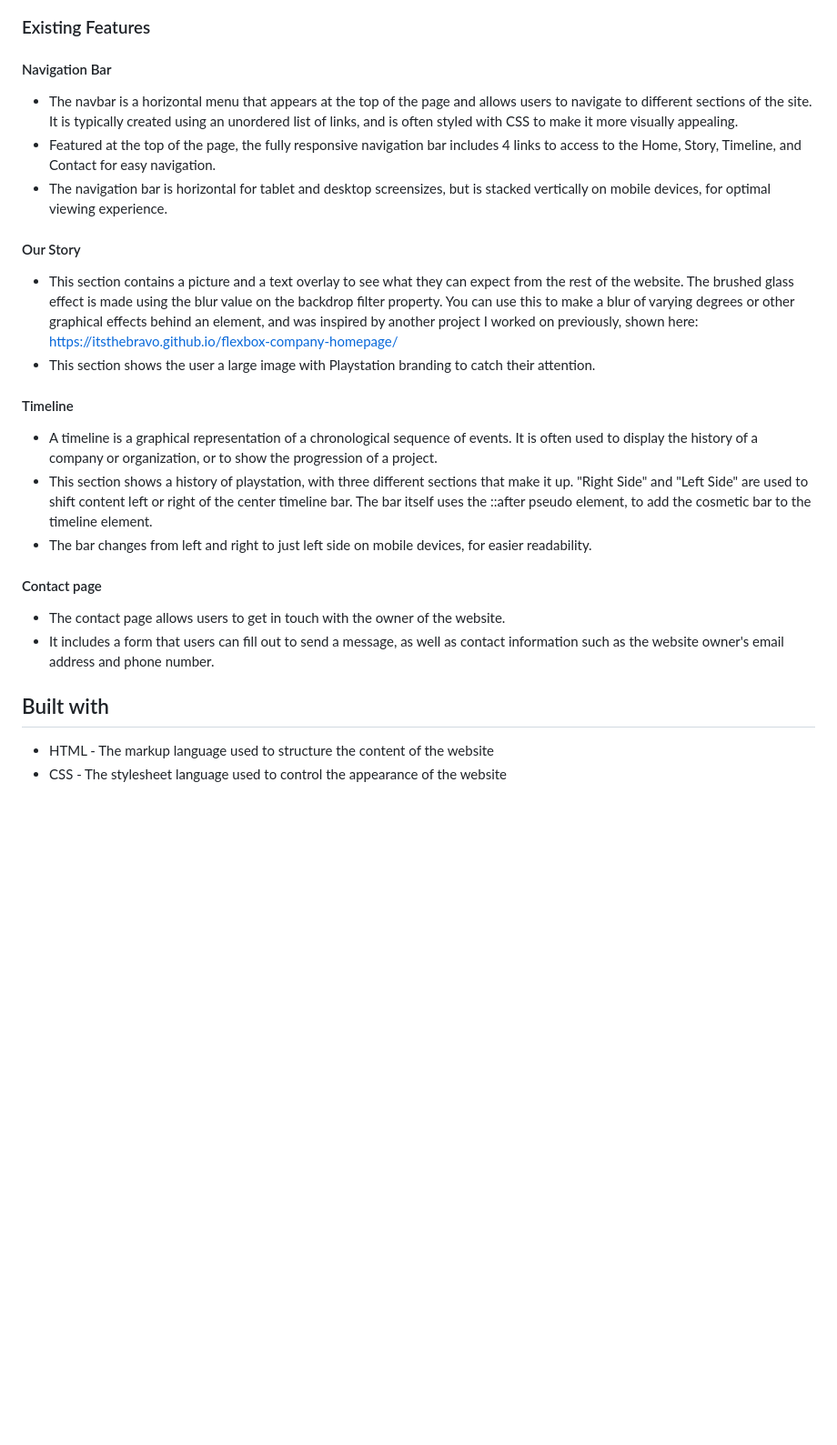
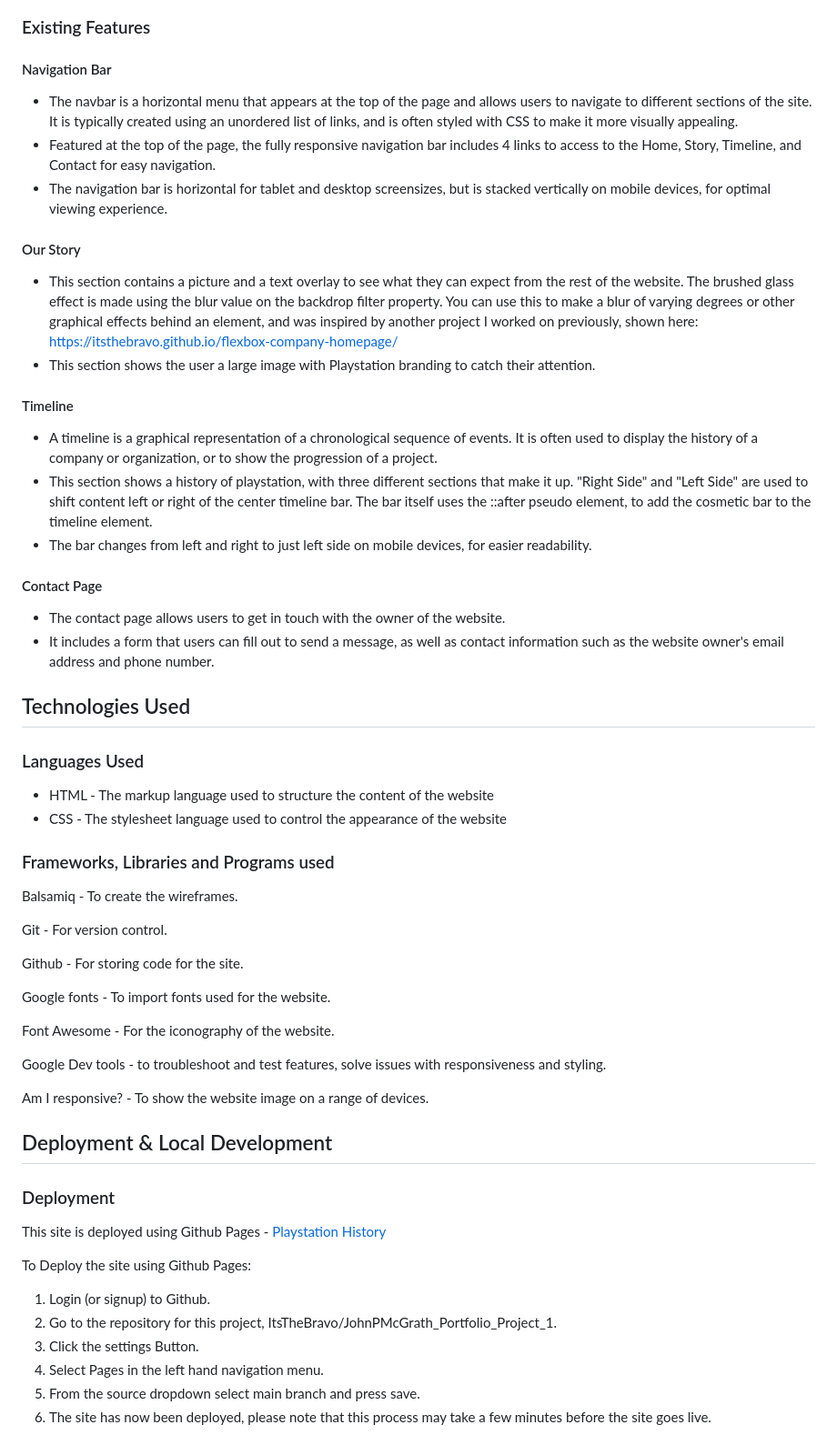
Before and after one commit to ItsTheBravo/JohnPMcGrath_Portfolio_Project_1, a Markdown page: README.md, the part around the change printed below. Shown: that part at 91% size. Drawn GitHub-style; blank space fills up the shorter version.

```diff
--- a/README.md
+++ b/README.md
@@ -16,23 +85,62 @@ The website is in three sections, all accessible via scrolling or the navigation
 ### Existing Features
 
 #### Navigation Bar
+
 * The navbar is a horizontal menu that appears at the top of the page and allows users to navigate to different sections of the site. It is typically created using an unordered list of links, and is often styled with CSS to make it more visually appealing.
 * Featured at the top of the page, the fully responsive navigation bar includes 4 links to access to the Home, Story, Timeline, and Contact for easy navigation.
 * The navigation bar is horizontal for tablet and desktop screensizes, but is stacked vertically on mobile devices, for optimal viewing experience.
 
 #### Our Story
+
 * This section contains a picture and a text overlay to see what they can expect from the rest of the website. The brushed glass effect is made using the blur value on the backdrop filter property. You can use this to make a blur of varying degrees or other graphical effects behind an element, and was inspired by another project I worked on previously, shown here: https://itsthebravo.github.io/flexbox-company-homepage/
 * This section shows the user a large image with Playstation branding to catch their attention.
 
 #### Timeline
+
 * A timeline is a graphical representation of a chronological sequence of events. It is often used to display the history of a company or organization, or to show the progression of a project.
 * This section shows a history of playstation, with three different sections that make it up. "Right Side" and "Left Side" are used to shift content left or right of the center timeline bar. The bar itself uses the ::after pseudo element, to add the cosmetic bar to the timeline element.
 * The bar changes from left and right to just left side on mobile devices, for easier readability.
 
-#### Contact page
+#### Contact Page
+
 * The contact page allows users to get in touch with the owner of the website.
 * It includes a form that users can fill out to send a message, as well as contact information such as the website owner's email address and phone number.
 
-## Built with
+## Technologies Used
+
+### Languages Used
 *   HTML - The markup language used to structure the content of the website
 *   CSS - The stylesheet language used to control the appearance of the website
+
+### Frameworks, Libraries and Programs used
+
+Balsamiq - To create the wireframes.
+
+Git - For version control.
+
+Github - For storing code for the site.
+
+Google fonts - To import fonts used for the website.
+
+Font Awesome - For the iconography of the website.
+
+Google Dev tools - to troubleshoot and test features, solve issues with responsiveness and styling.
+
+Am I responsive? - To show the website image on a range of devices.
+
+## Deployment & Local Development
+
+### Deployment
+
+This site is deployed using Github Pages - [Playstation History](https://itsthebravo.github.io/JohnPMcGrath_Portfolio_Project_1/)
+
+To Deploy the site using Github Pages:
+
+1. Login (or signup) to Github.
+2. Go to the repository for this project, ItsTheBravo/JohnPMcGrath_Portfolio_Project_1.
+3. Click the settings Button.
+4. Select Pages in the left hand navigation menu.
+5. From the source dropdown select main branch and press save.
+6. The site has now been deployed, please note that this process may take a few minutes before the site goes live.
+
+
```
Also changed, not shown: other parts of README.md (+111 -2 lines).
